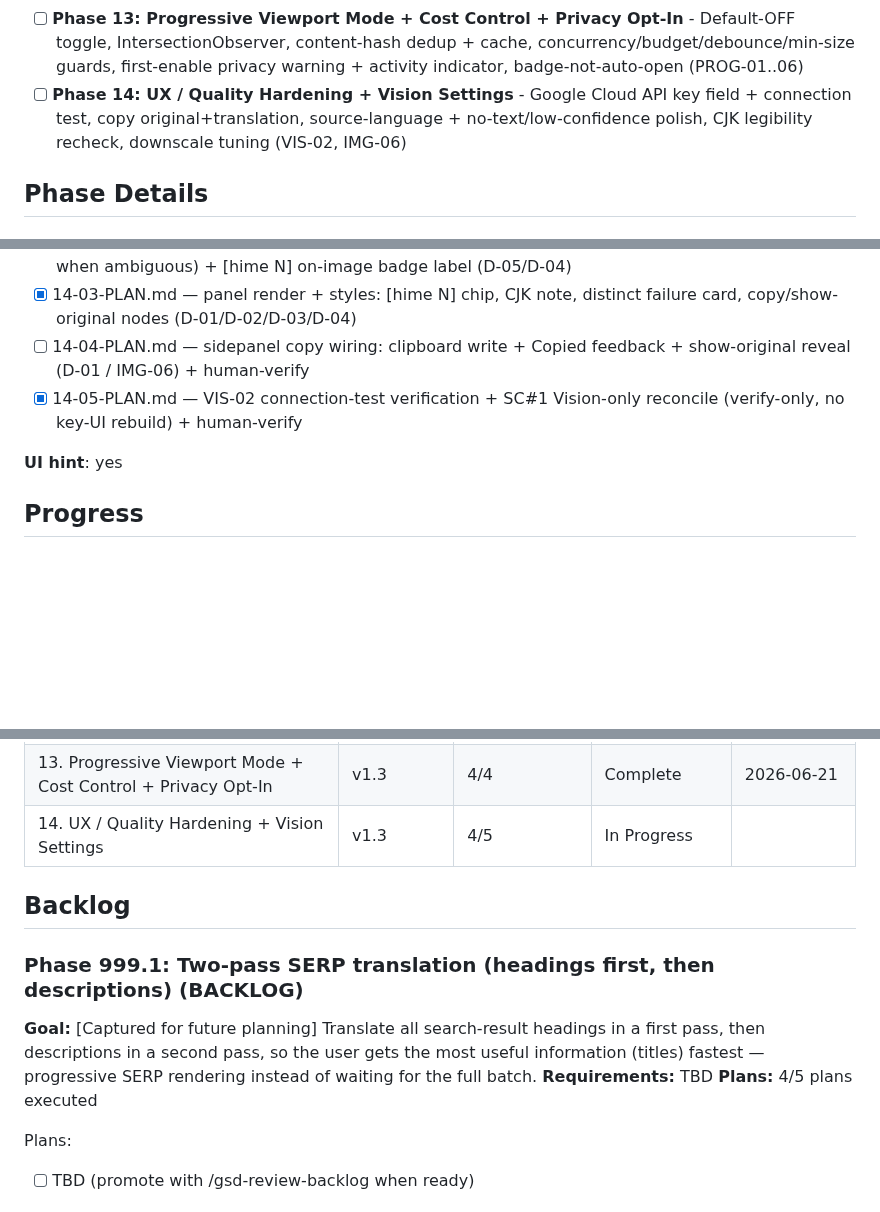
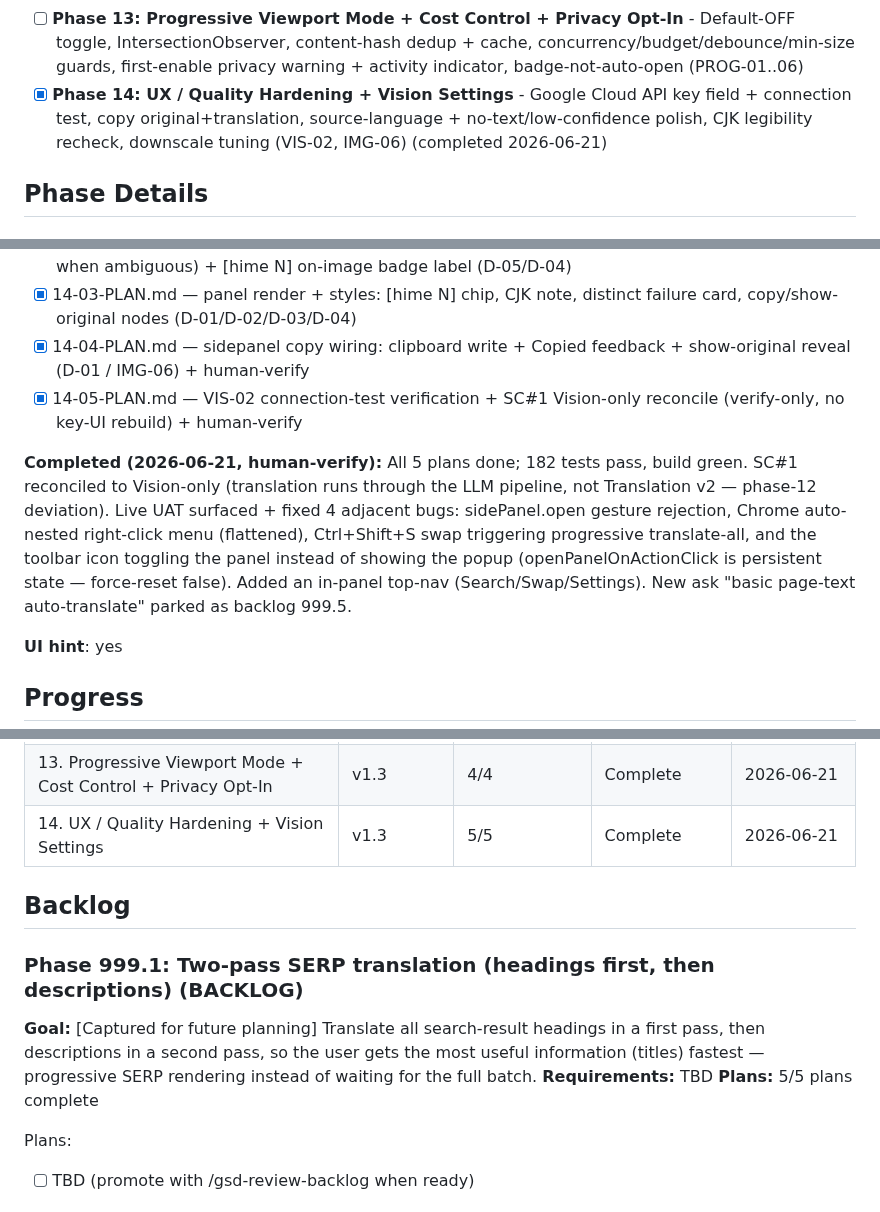
Before and after one commit to benfoden/hime, a Markdown page: .planning/ROADMAP.md, 3 parts joined by grey strips. GitHub-like rendering; blank space fills up the shorter version.

Commit message:
docs(phase-14): mark phase complete (5/5 plans, live UAT passed)
Co-Authored-By: Claude Opus 4.8 <noreply@anthropic.com>

```diff
--- a/.planning/ROADMAP.md
+++ b/.planning/ROADMAP.md
@@ -50,7 +50,7 @@ OCR + translate text inside web-page images via a cloud vision LLM (BYOK), surfa
 
 - [ ] **Phase 12: Image OCR Pipeline + Right-Click + Side Panel** - Manual vertical slice: VisionProvider + Google Cloud (Vision OCR + Translation v2), translateImage worker case, worker-side byte resolver + captureVisibleTab fallback, validate/downscale, context menu, side panel, per-image state contract (IMG-01..05, IMG-07, VIS-01, VIS-03)
 - [ ] **Phase 13: Progressive Viewport Mode + Cost Control + Privacy Opt-In** - Default-OFF toggle, IntersectionObserver, content-hash dedup + cache, concurrency/budget/debounce/min-size guards, first-enable privacy warning + activity indicator, badge-not-auto-open (PROG-01..06)
-- [ ] **Phase 14: UX / Quality Hardening + Vision Settings** - Google Cloud API key field + connection test, copy original+translation, source-language + no-text/low-confidence polish, CJK legibility recheck, downscale tuning (VIS-02, IMG-06)
+- [x] **Phase 14: UX / Quality Hardening + Vision Settings** - Google Cloud API key field + connection test, copy original+translation, source-language + no-text/low-confidence polish, CJK legibility recheck, downscale tuning (VIS-02, IMG-06) (completed 2026-06-21)
 
 </details>
 
@@ -183,8 +183,16 @@ Plans:
 - [x] 14-01-PLAN.md — worker data contract: stable dedup-keyed [hime N] number, CJK/vertical flag, graceful "image too large" classification (D-02/D-03/D-03a/D-04)
 - [x] 14-02-PLAN.md — page-language gate (progressive fires only when page lang ≠ target; default-off when ambiguous) + [hime N] on-image badge label (D-05/D-04)
 - [x] 14-03-PLAN.md — panel render + styles: [hime N] chip, CJK note, distinct failure card, copy/show-original nodes (D-01/D-02/D-03/D-04)
-- [ ] 14-04-PLAN.md — sidepanel copy wiring: clipboard write + Copied feedback + show-original reveal (D-01 / IMG-06) + human-verify
+- [x] 14-04-PLAN.md — sidepanel copy wiring: clipboard write + Copied feedback + show-original reveal (D-01 / IMG-06) + human-verify
 - [x] 14-05-PLAN.md — VIS-02 connection-test verification + SC#1 Vision-only reconcile (verify-only, no key-UI rebuild) + human-verify
+
+**Completed (2026-06-21, human-verify):** All 5 plans done; 182 tests pass, build green. SC#1
+reconciled to Vision-only (translation runs through the LLM pipeline, not Translation v2 — phase-12
+deviation). Live UAT surfaced + fixed 4 adjacent bugs: sidePanel.open gesture rejection, Chrome
+auto-nested right-click menu (flattened), Ctrl+Shift+S swap triggering progressive translate-all,
+and the toolbar icon toggling the panel instead of showing the popup (openPanelOnActionClick is
+persistent state — force-reset false). Added an in-panel top-nav (Search/Swap/Settings). New ask
+"basic page-text auto-translate" parked as backlog 999.5.
 
 **UI hint**: yes
 
@@ -206,7 +214,7 @@ Plans:
 | 11. Page Wiring & Popup Entry | v1.2 | 3/3 | Complete    | 2026-06-20 |
 | 12. Image OCR Pipeline + Right-Click + Side Panel | v1.3 | 7/7 | Complete | 2026-06-21 |
 | 13. Progressive Viewport Mode + Cost Control + Privacy Opt-In | v1.3 | 4/4 | Complete | 2026-06-21 |
-| 14. UX / Quality Hardening + Vision Settings | v1.3 | 4/5 | In Progress|  |
+| 14. UX / Quality Hardening + Vision Settings | v1.3 | 5/5 | Complete   | 2026-06-21 |
 
 ## Backlog
 
@@ -214,7 +222,7 @@ Plans:
 
 **Goal:** [Captured for future planning] Translate all search-result headings in a first pass, then descriptions in a second pass, so the user gets the most useful information (titles) fastest — progressive SERP rendering instead of waiting for the full batch.
 **Requirements:** TBD
-**Plans:** 4/5 plans executed
+**Plans:** 5/5 plans complete
 
 Plans:
 
```
Also changed, not shown: .planning/STATE.md (+10 -10 lines).
